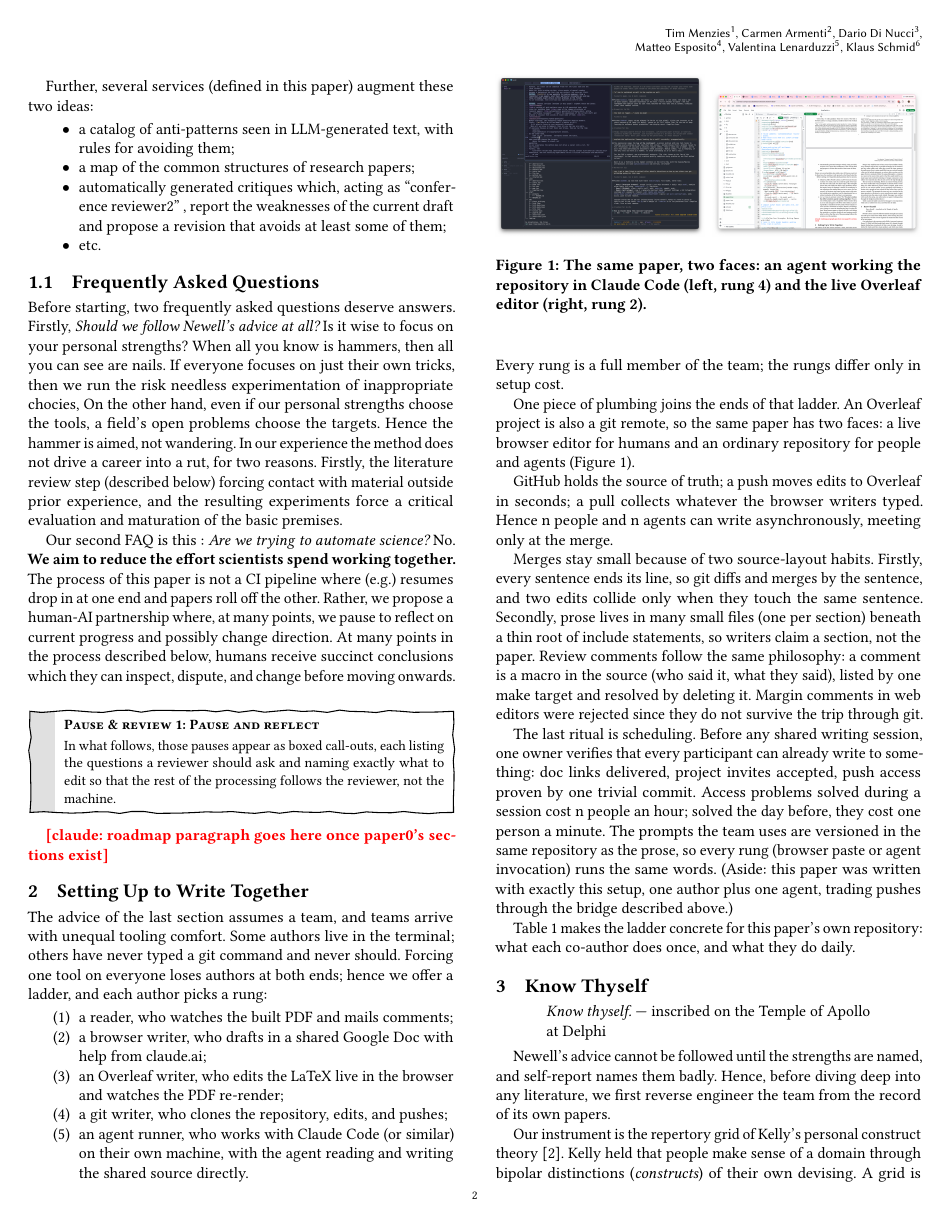
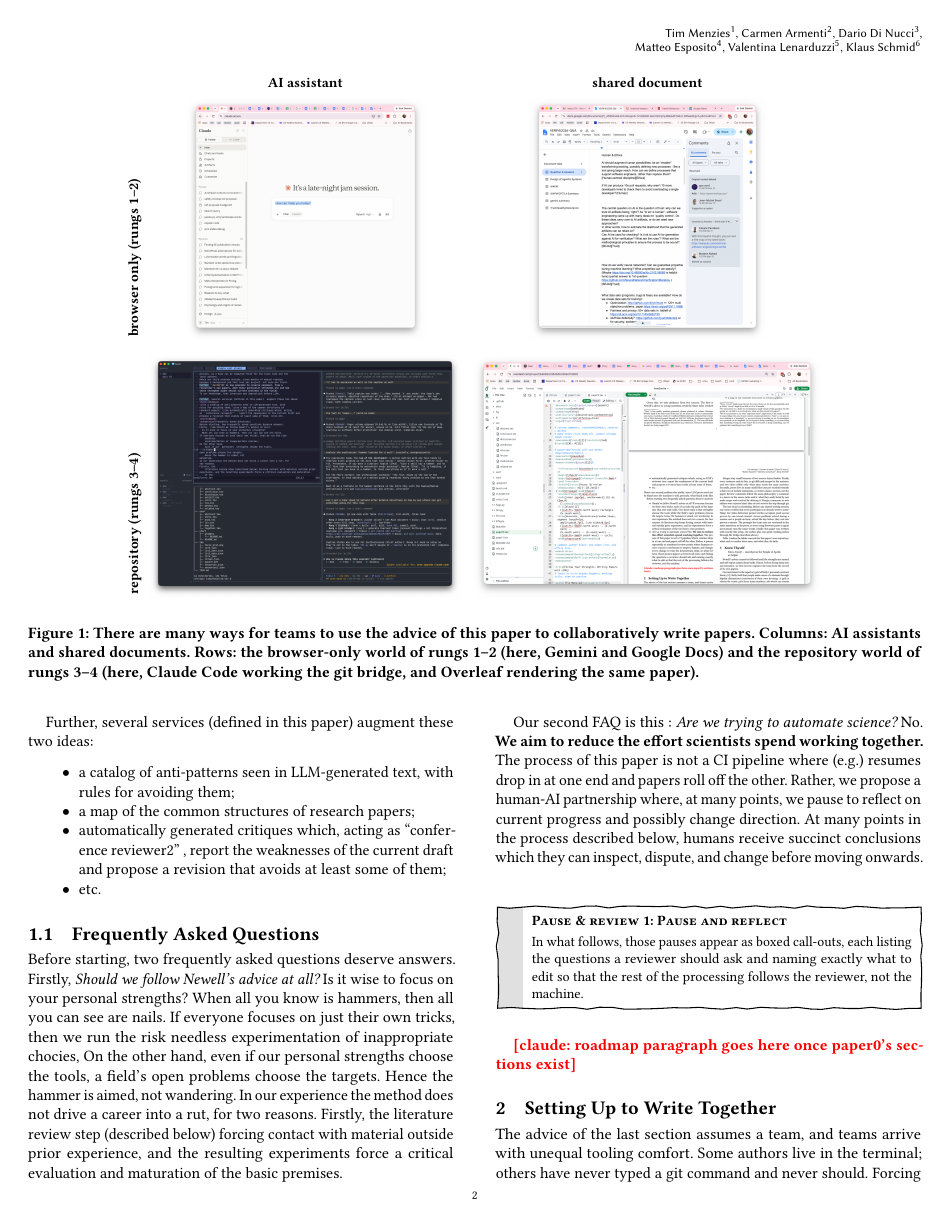
Before and after one commit to timm/how2rite, a LaTeX paper (paper0.tex, which reads sec0/intro.tex, sec0/together.tex): page 2 of 5 before the commit and page 2 of 6 after it. Compiled offline with pdfLaTeX.

Commit message:
feat: faces figure grows to labeled 3x3 grid, four interfaces
Headers name the axes (AI assistant vs shared document; browser
world vs repository world); gemini/docs/claude/overleaf shots in
the 2x2. Caption rewritten; Seocnodly typo fixed.

Co-Authored-By: Claude Fable 5 <noreply@anthropic.com>

```diff
--- a/sec0/intro.tex
+++ b/sec0/intro.tex
@@ -13,4 +13,24 @@ Seocnodly, there are also institutional motivations for publication;
 e.g. to impress funding, hiring, promotion, or graduation committees.
+\begin{figure*}[t]
+\centering
+\begin{tabular}{c@{\hspace{0.5em}}c@{\hspace{0.8em}}c}
+ & {\small\bf AI assistant} & {\small\bf shared document}\\[0.3em]
+\rotatebox{90}{\small\bf ~~~~browser only (rungs 1--2)} &
+\includegraphics[height=1.9in]{fig/gemini} &
+\includegraphics[height=1.9in]{fig/docs}\\[0.6em]
+\rotatebox{90}{\small\bf ~~~~repository (rungs 3--4)} &
+\includegraphics[height=1.9in]{fig/claude} &
+\includegraphics[height=1.9in]{fig/overleaf}\\
+\end{tabular}
+\caption{There are many ways for teams to use the advice of
+this paper to collaboratively write papers.
+Columns: AI assistants and shared documents.
+Rows: the browser-only world of rungs 1--2 (here, Gemini and
+Google Docs) and the repository world of rungs 3--4 (here,
+Claude Code working the git bridge, and Overleaf rendering the
+same paper).}
+\label{fig:faces}
+\end{figure*}
 
 Whatever the reason, the writing must happen.
 But writing is hard:
--- a/sec0/together.tex
+++ b/sec0/together.tex
@@ -23,14 +23,6 @@ An Overleaf project is also a git remote, so the same paper has two
 faces: a live browser editor for humans and an ordinary repository for
 people and agents (Figure~\ref{fig:faces}).
 
-\begin{figure}[t]
-\includegraphics[width=0.49\linewidth]{fig/claude}\hfill
-\includegraphics[width=0.49\linewidth]{fig/overleaf}
-\caption{The same paper, two faces: an agent working the
-repository in Claude Code (left, rung 4) and the live
-Overleaf editor (right, rung 2).}
-\label{fig:faces}
-\end{figure}
 GitHub holds the source of truth; a push moves edits to Overleaf in
 seconds; a pull collects whatever the browser writers typed.
 Hence n people and n agents can write asynchronously, meeting only at
```
Also changed, not shown: fig/docs.png (added), fig/gemini.png (added), sec0/intro.tex (2 more changed lines).
